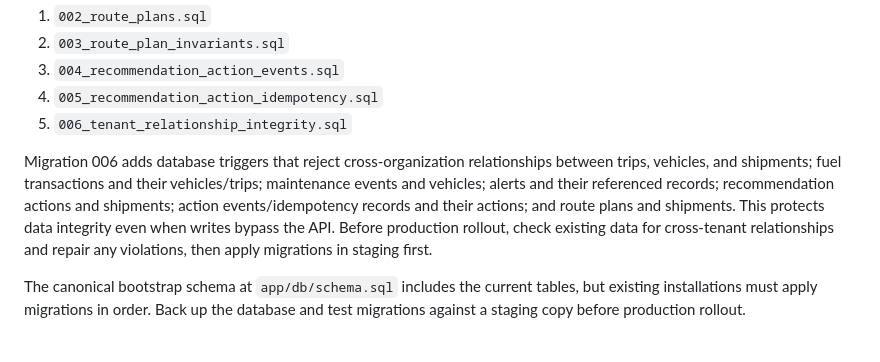
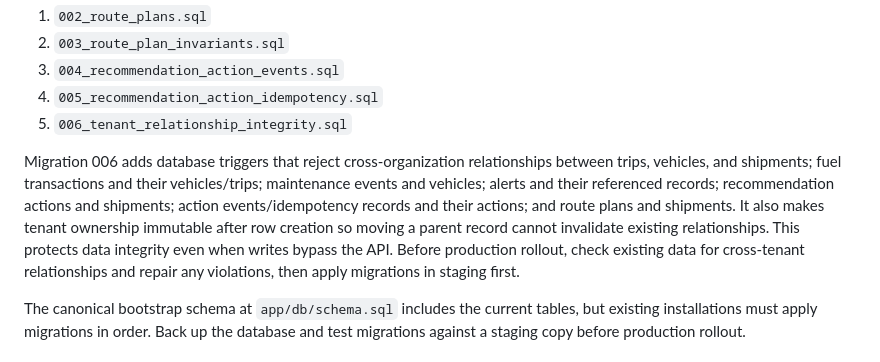
Before and after one commit to GlobalTech638/ai-logistics-platform, a Markdown page: apps/api/README.md, the part around the change. GitHub-like rendering.

Commit message:
Document immutable tenant ownership

```diff
--- a/apps/api/README.md
+++ b/apps/api/README.md
@@ -63,7 +63,7 @@ Apply database migrations in order for an existing installation:
 4. `005_recommendation_action_idempotency.sql`
 5. `006_tenant_relationship_integrity.sql`
 
-Migration 006 adds database triggers that reject cross-organization relationships between trips, vehicles, and shipments; fuel transactions and their vehicles/trips; maintenance events and vehicles; alerts and their referenced records; recommendation actions and shipments; action events/idempotency records and their actions; and route plans and shipments. This protects data integrity even when writes bypass the API. Before production rollout, check existing data for cross-tenant relationships and repair any violations, then apply migrations in staging first.
+Migration 006 adds database triggers that reject cross-organization relationships between trips, vehicles, and shipments; fuel transactions and their vehicles/trips; maintenance events and vehicles; alerts and their referenced records; recommendation actions and shipments; action events/idempotency records and their actions; and route plans and shipments. It also makes tenant ownership immutable after row creation so moving a parent record cannot invalidate existing relationships. This protects data integrity even when writes bypass the API. Before production rollout, check existing data for cross-tenant relationships and repair any violations, then apply migrations in staging first.
 
 The canonical bootstrap schema at `app/db/schema.sql` includes the current tables, but existing installations must apply migrations in order. Back up the database and test migrations against a staging copy before production rollout.
 
```
